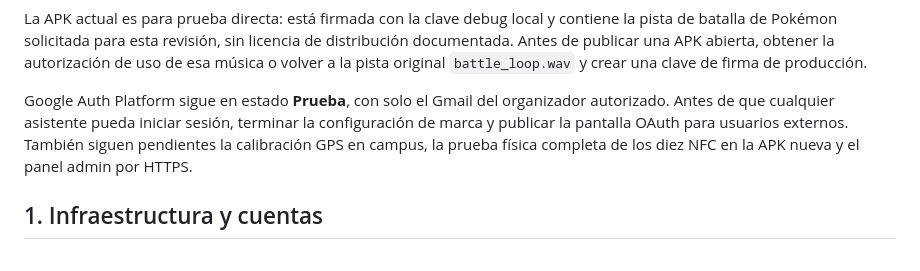
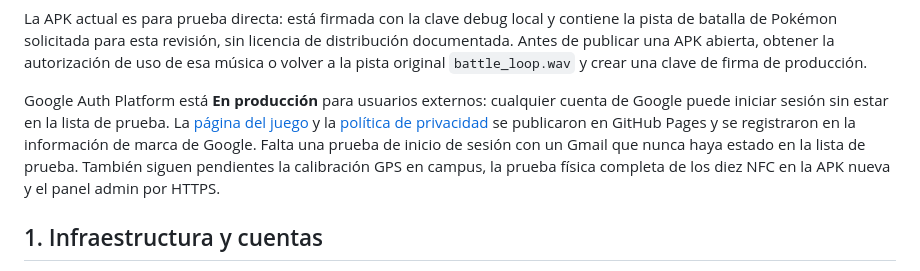
Before and after one commit to danycaste1304/profesor_go, a Markdown page: docs/puesta-en-produccion.md, the part around the change. Drawn GitHub-style.

Commit message:
Document public Google sign-in rollout

```diff
--- a/docs/puesta-en-produccion.md
+++ b/docs/puesta-en-produccion.md
@@ -23,11 +23,15 @@ licencia de distribución documentada. Antes de publicar una APK abierta,
 obtener la autorización de uso de esa música o volver a la pista original
 `battle_loop.wav` y crear una clave de firma de producción.
 
-Google Auth Platform sigue en estado **Prueba**, con solo el Gmail del
-organizador autorizado. Antes de que cualquier asistente pueda iniciar sesión,
-terminar la configuración de marca y publicar la pantalla OAuth para usuarios
-externos. También siguen pendientes la calibración GPS en campus, la prueba
-física completa de los diez NFC en la APK nueva y el panel admin por HTTPS.
+Google Auth Platform está **En producción** para usuarios externos: cualquier
+cuenta de Google puede iniciar sesión sin estar en la lista de prueba. La
+[página del juego](https://danycaste1304.github.io/profesor_go/) y la
+[política de privacidad](https://danycaste1304.github.io/profesor_go/privacidad.html)
+se publicaron en GitHub Pages y se registraron en la información de marca de
+Google. Falta una prueba de inicio de sesión con un Gmail que nunca haya estado
+en la lista de prueba. También siguen pendientes la calibración GPS en campus,
+la prueba física completa de los diez NFC en la APK nueva y el panel admin por
+HTTPS.
 
 ## 1. Infraestructura y cuentas
 
```
